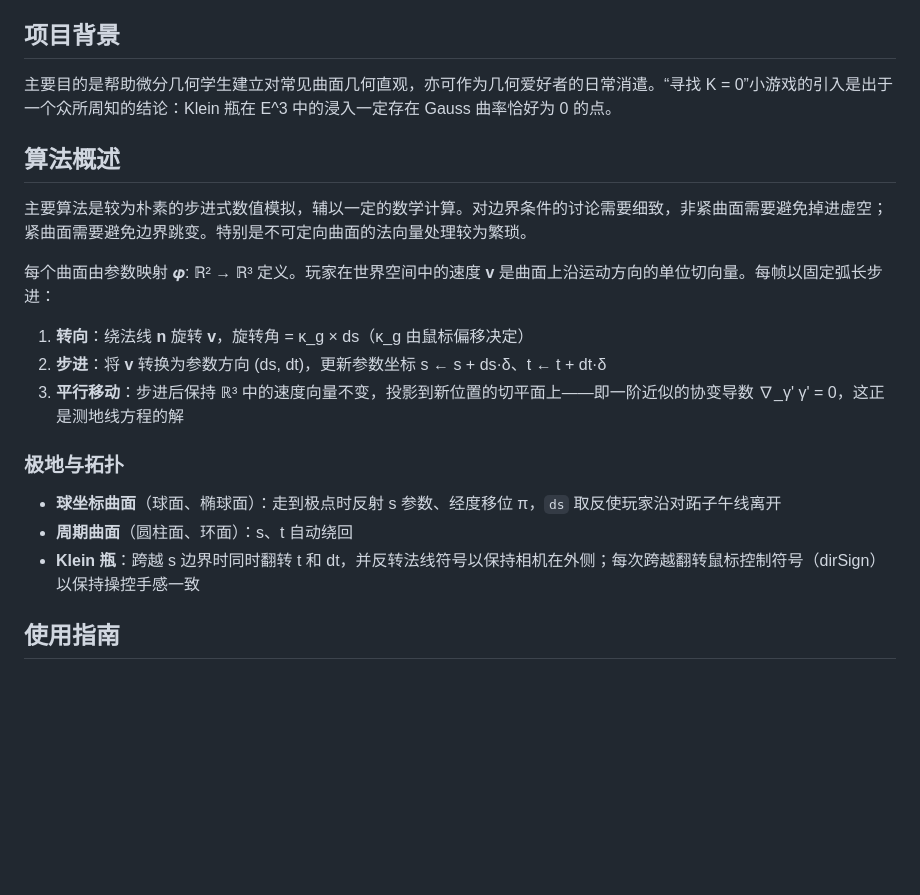
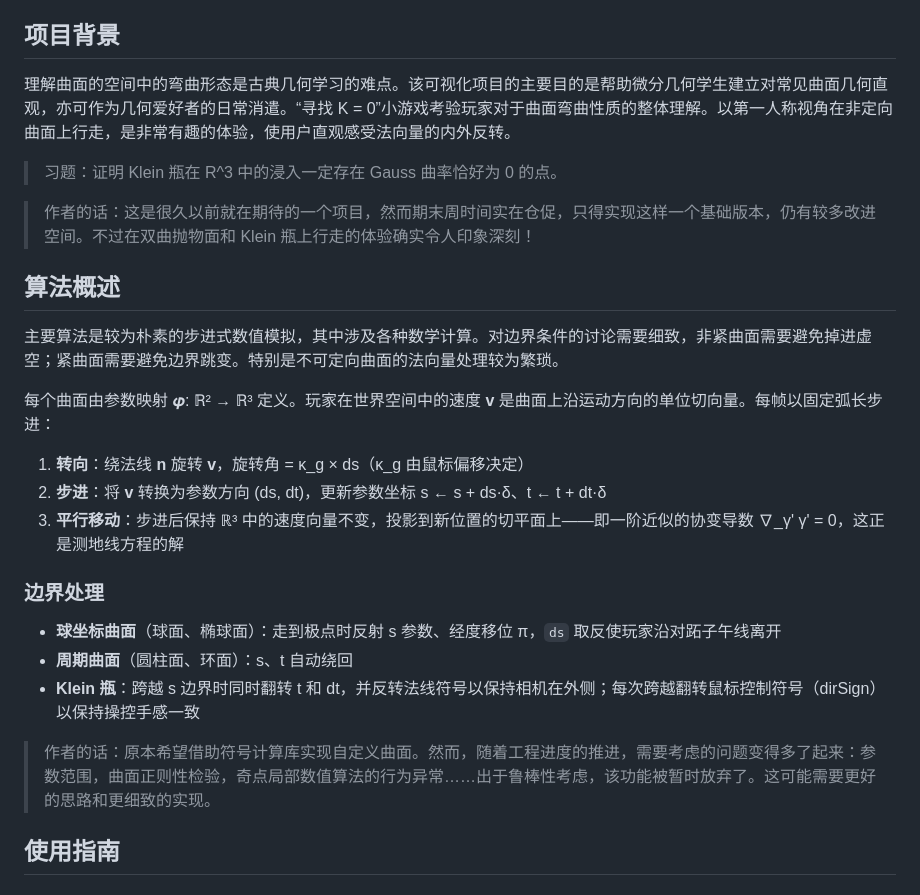
Before and after one commit to Laksurk/geodesic, a Markdown page: README.md, the part around the change. Rendered like a GitHub page; blank space fills up the shorter version.

```diff
--- a/README.md
+++ b/README.md
@@ -4,11 +4,15 @@
 
 ## 项目背景
 
-主要目的是帮助微分几何学生建立对常见曲面几何直观，亦可作为几何爱好者的日常消遣。“寻找 K = 0”小游戏的引入是出于一个众所周知的结论：Klein 瓶在 E^3 中的浸入一定存在 Gauss 曲率恰好为 0 的点。
+理解曲面的空间中的弯曲形态是古典几何学习的难点。该可视化项目的主要目的是帮助微分几何学生建立对常见曲面几何直观，亦可作为几何爱好者的日常消遣。“寻找 K = 0”小游戏考验玩家对于曲面弯曲性质的整体理解。以第一人称视角在非定向曲面上行走，是非常有趣的体验，使用户直观感受法向量的内外反转。
+
+> 习题：证明 Klein 瓶在 R^3 中的浸入一定存在 Gauss 曲率恰好为 0 的点。
+
+> 作者的话：这是很久以前就在期待的一个项目，然而期末周时间实在仓促，只得实现这样一个基础版本，仍有较多改进空间。不过在双曲抛物面和 Klein 瓶上行走的体验确实令人印象深刻！
 
 ## 算法概述
 
-主要算法是较为朴素的步进式数值模拟，辅以一定的数学计算。对边界条件的讨论需要细致，非紧曲面需要避免掉进虚空；紧曲面需要避免边界跳变。特别是不可定向曲面的法向量处理较为繁琐。
+主要算法是较为朴素的步进式数值模拟，其中涉及各种数学计算。对边界条件的讨论需要细致，非紧曲面需要避免掉进虚空；紧曲面需要避免边界跳变。特别是不可定向曲面的法向量处理较为繁琐。
 
 每个曲面由参数映射 𝝋: ℝ² → ℝ³ 定义。玩家在世界空间中的速度 **v** 是曲面上沿运动方向的单位切向量。每帧以固定弧长步进：
 
@@ -16,11 +20,13 @@
 2. **步进**：将 **v** 转换为参数方向 (ds, dt)，更新参数坐标 s ← s + ds·δ、t ← t + dt·δ
 3. **平行移动**：步进后保持 ℝ³ 中的速度向量不变，投影到新位置的切平面上——即一阶近似的协变导数 ∇_γ' γ' = 0，这正是测地线方程的解
 
-### 极地与拓扑
+### 边界处理
 
 - **球坐标曲面**（球面、椭球面）：走到极点时反射 s 参数、经度移位 π，`ds` 取反使玩家沿对跖子午线离开
 - **周期曲面**（圆柱面、环面）：s、t 自动绕回
 - **Klein 瓶**：跨越 s 边界时同时翻转 t 和 dt，并反转法线符号以保持相机在外侧；每次跨越翻转鼠标控制符号（dirSign）以保持操控手感一致
+
+> 作者的话：原本希望借助符号计算库实现自定义曲面。然而，随着工程进度的推进，需要考虑的问题变得多了起来：参数范围，曲面正则性检验，奇点局部数值算法的行为异常……出于鲁棒性考虑，该功能被暂时放弃了。这可能需要更好的思路和更细致的实现。
 
 ## 使用指南
 
```
